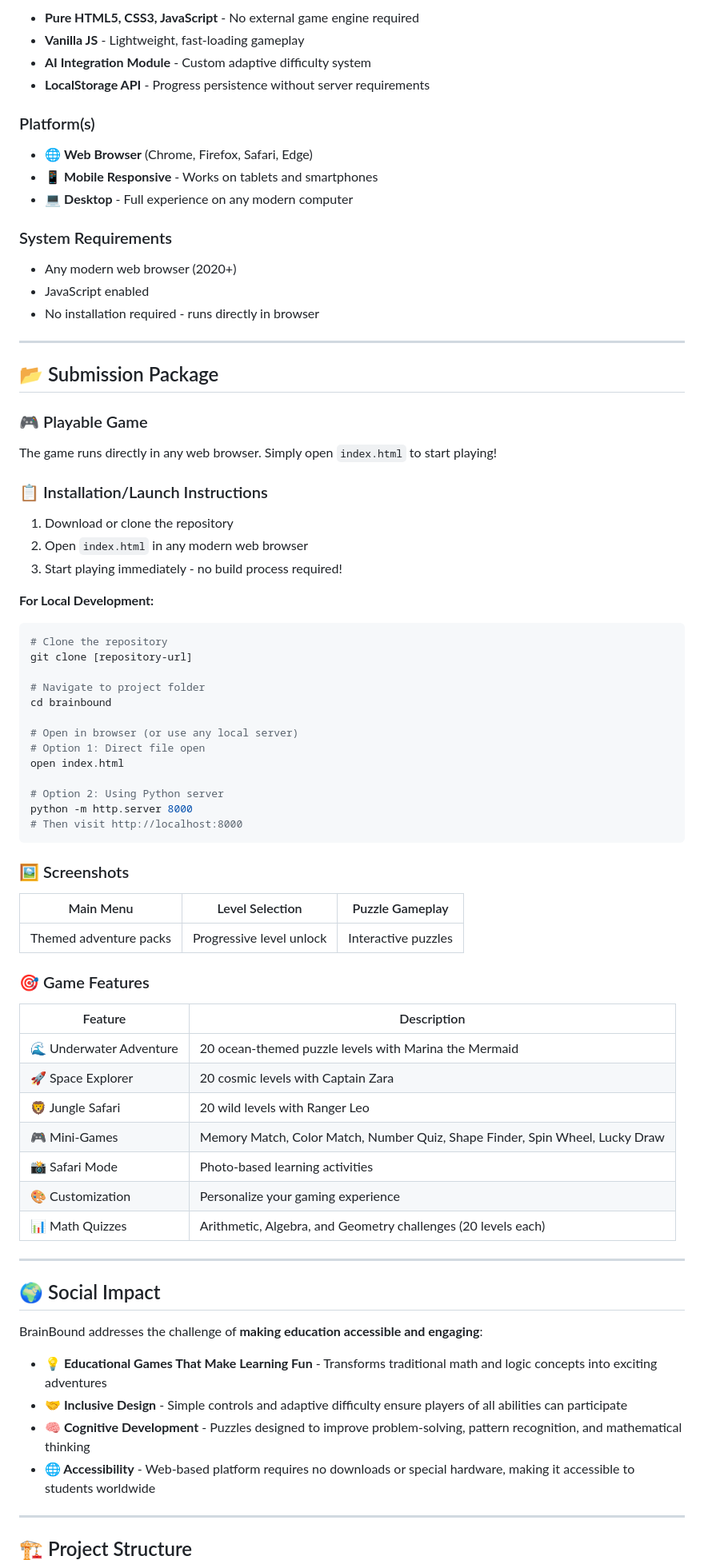
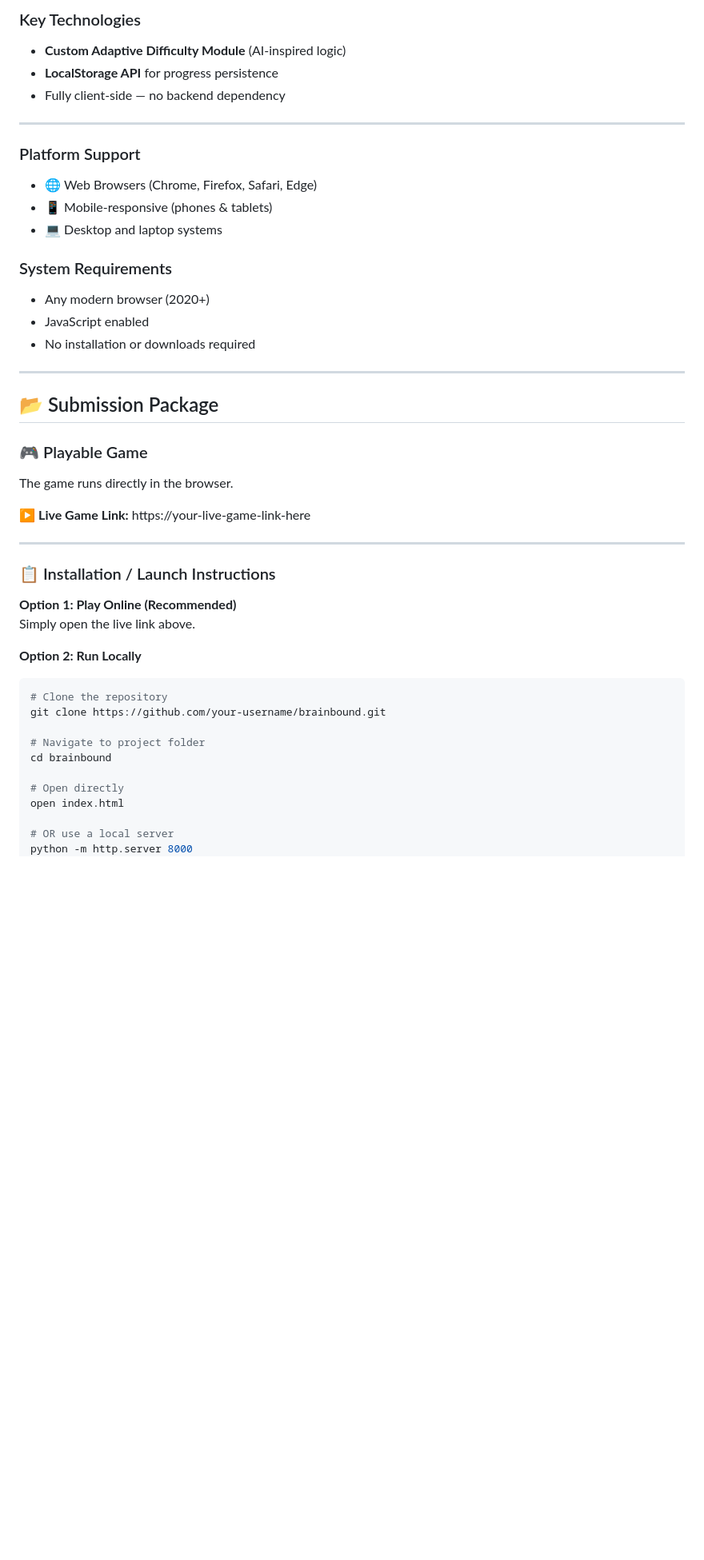
Before and after one commit to PranjaldevX/Brain_bound, a Markdown page: README.md, the part around one of its changes. Shown at 80% size. Rendered like a GitHub page; blank space fills up the shorter version.

````diff
--- a/README.md
+++ b/README.md
@@ -47,82 +78,47 @@
 
-- **Pure HTML5, CSS3, JavaScript** - No external game engine required
-- **Vanilla JS** - Lightweight, fast-loading gameplay
-- **AI Integration Module** - Custom adaptive difficulty system
-- **LocalStorage API** - Progress persistence without server requirements
+### Key Technologies
+- **Custom Adaptive Difficulty Module** (AI-inspired logic)
+- **LocalStorage API** for progress persistence
+- Fully client-side — no backend dependency
 
-### Platform(s)
+---
 
-- 🌐 **Web Browser** (Chrome, Firefox, Safari, Edge)
-- 📱 **Mobile Responsive** - Works on tablets and smartphones
-- 💻 **Desktop** - Full experience on any modern computer
+### Platform Support
+- 🌐 Web Browsers (Chrome, Firefox, Safari, Edge)
+- 📱 Mobile-responsive (phones & tablets)
+- 💻 Desktop and laptop systems
 
 ### System Requirements
-
-- Any modern web browser (2020+)
+- Any modern browser (2020+)
 - JavaScript enabled
-- No installation required - runs directly in browser
+- No installation or downloads required
 
 ---
 
 ## 📂 Submission Package
 
 ### 🎮 Playable Game
+The game runs directly in the browser.
 
-The game runs directly in any web browser. Simply open `index.html` to start playing!
+▶ **Live Game Link:** https://your-live-game-link-here
 
-### 📋 Installation/Launch Instructions
+---
 
-1. Download or clone the repository
-2. Open `index.html` in any modern web browser
-3. Start playing immediately - no build process required!
+### 📋 Installation / Launch Instructions
 
-**For Local Development:**
+**Option 1: Play Online (Recommended)**
+Simply open the live link above.
+
+**Option 2: Run Locally**
 ```bash
 # Clone the repository
-git clone [repository-url]
+git clone https://github.com/your-username/brainbound.git
 
 # Navigate to project folder
 cd brainbound
 
-# Open in browser (or use any local server)
-# Option 1: Direct file open
+# Open directly
 open index.html
 
-# Option 2: Using Python server
+# OR use a local server
 python -m http.server 8000
-# Then visit http://localhost:8000
-```
-
-### 🖼️ Screenshots
-
-| Main Menu | Level Selection | Puzzle Gameplay |
-|-----------|-----------------|-----------------|
-| Themed adventure packs | Progressive level unlock | Interactive puzzles |
-
-### 🎯 Game Features
-
-| Feature | Description |
-|---------|-------------|
-| 🌊 Underwater Adventure | 20 ocean-themed puzzle levels with Marina the Mermaid |
-| 🚀 Space Explorer | 20 cosmic levels with Captain Zara |
-| 🦁 Jungle Safari | 20 wild levels with Ranger Leo |
-| 🎮 Mini-Games | Memory Match, Color Match, Number Quiz, Shape Finder, Spin Wheel, Lucky Draw |
-| 📸 Safari Mode | Photo-based learning activities |
-| 🎨 Customization | Personalize your gaming experience |
-| 📊 Math Quizzes | Arithmetic, Algebra, and Geometry challenges (20 levels each) |
-
----
-
-## 🌍 Social Impact
-
-BrainBound addresses the challenge of **making education accessible and engaging**:
-
-- **💡 Educational Games That Make Learning Fun** - Transforms traditional math and logic concepts into exciting adventures
-- **🤝 Inclusive Design** - Simple controls and adaptive difficulty ensure players of all abilities can participate
-- **🧠 Cognitive Development** - Puzzles designed to improve problem-solving, pattern recognition, and mathematical thinking
-- **🌐 Accessibility** - Web-based platform requires no downloads or special hardware, making it accessible to students worldwide
-
----
-
-## 🏗️ Project Structure
-
````
Also changed, not shown: other parts of README.md (+53 -51 lines).
